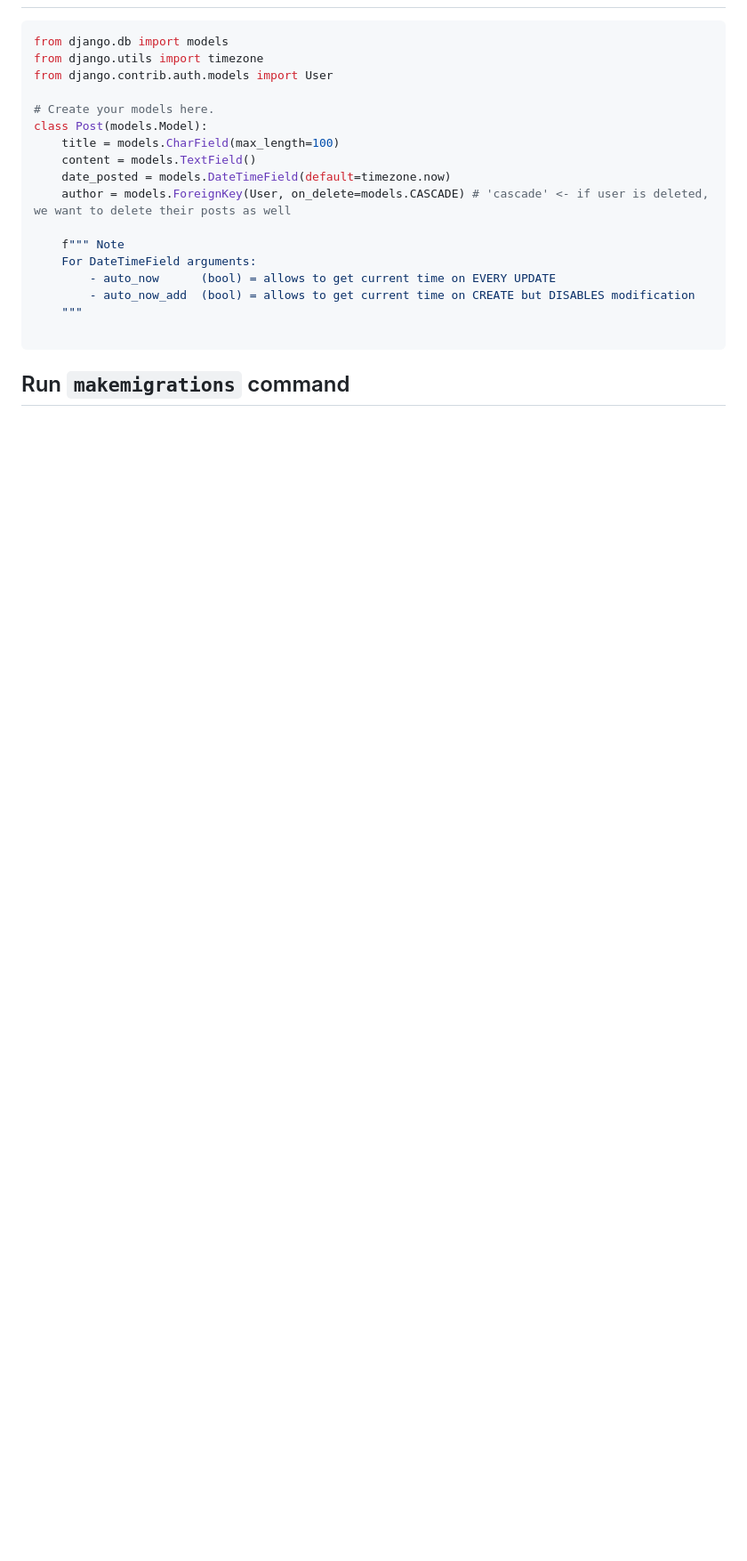
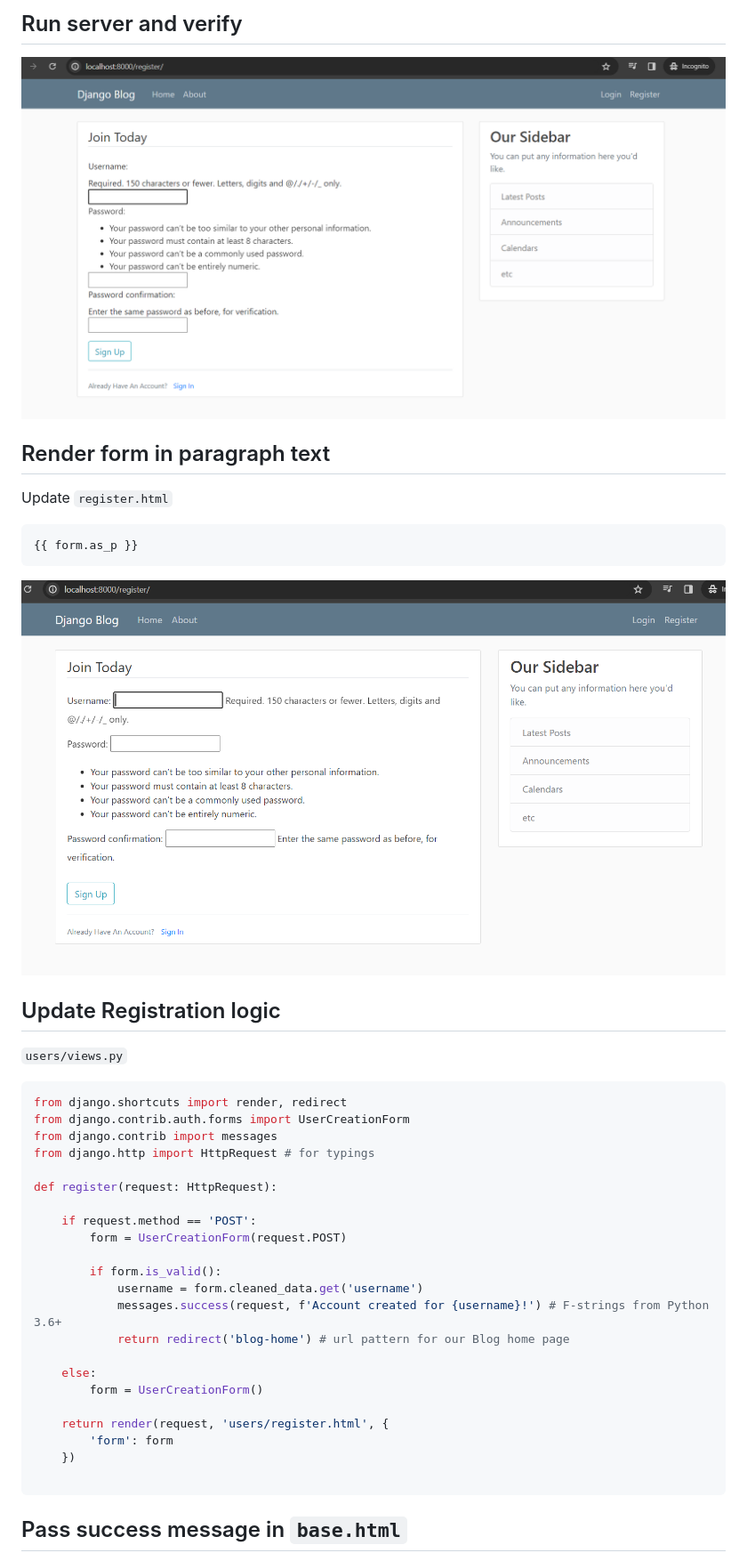
Before and after one commit to lightzane/learn-django, a Markdown page: README.md, the part around the change printed below. Shown: that part at 89% size. Drawn GitHub-style; pictures changed too: readme_assets/register_page.png (added), readme_assets/register_page_form_as_p.png (added); blank space fills up the shorter version.

````diff
--- a/README.md
+++ b/README.md
@@ -23,23 +97,45 @@ from django.db import models
+## Run server and verify
+
+![Register Page](./readme_assets/register_page.png)
+
+## Render form in paragraph text
+
+Update `register.html`
+
+```html
+{{ form.as_p }}
+```
+
+![Register Page Form As P](./readme_assets/register_page_form_as_p.png)
+
+## Update Registration logic
+
+`users/views.py`
 
 ```py
-from django.db import models
-from django.utils import timezone
-from django.contrib.auth.models import User
+from django.shortcuts import render, redirect
+from django.contrib.auth.forms import UserCreationForm
+from django.contrib import messages
+from django.http import HttpRequest # for typings
 
-# Create your models here.
-class Post(models.Model):
-    title = models.CharField(max_length=100)
-    content = models.TextField()
-    date_posted = models.DateTimeField(default=timezone.now)
-    author = models.ForeignKey(User, on_delete=models.CASCADE) # 'cascade' <- if user is deleted, we want to delete their posts as well
+def register(request: HttpRequest):
 
-    f""" Note
-    For DateTimeField arguments:
-        - auto_now      (bool) = allows to get current time on EVERY UPDATE
-        - auto_now_add  (bool) = allows to get current time on CREATE but DISABLES modification
-    """
+    if request.method == 'POST':
+        form = UserCreationForm(request.POST)
+
+        if form.is_valid():
+            username = form.cleaned_data.get('username')
+            messages.success(request, f'Account created for {username}!') # F-strings from Python 3.6+
+            return redirect('blog-home') # url pattern for our Blog home page
+
+    else:
+        form = UserCreationForm()
+
+    return render(request, 'users/register.html', {
+        'form': form
+    })
 
 ```
 
-## Run `makemigrations` command
+## Pass success message in `base.html`
 
````
Also changed, not shown: other parts of README.md (+194 -217 lines), readme_assets/register_new_user.png (added), readme_assets/register_page_with_email.png (added), readme_assets/register_style_crispy_form.png (added), 13 other files.
